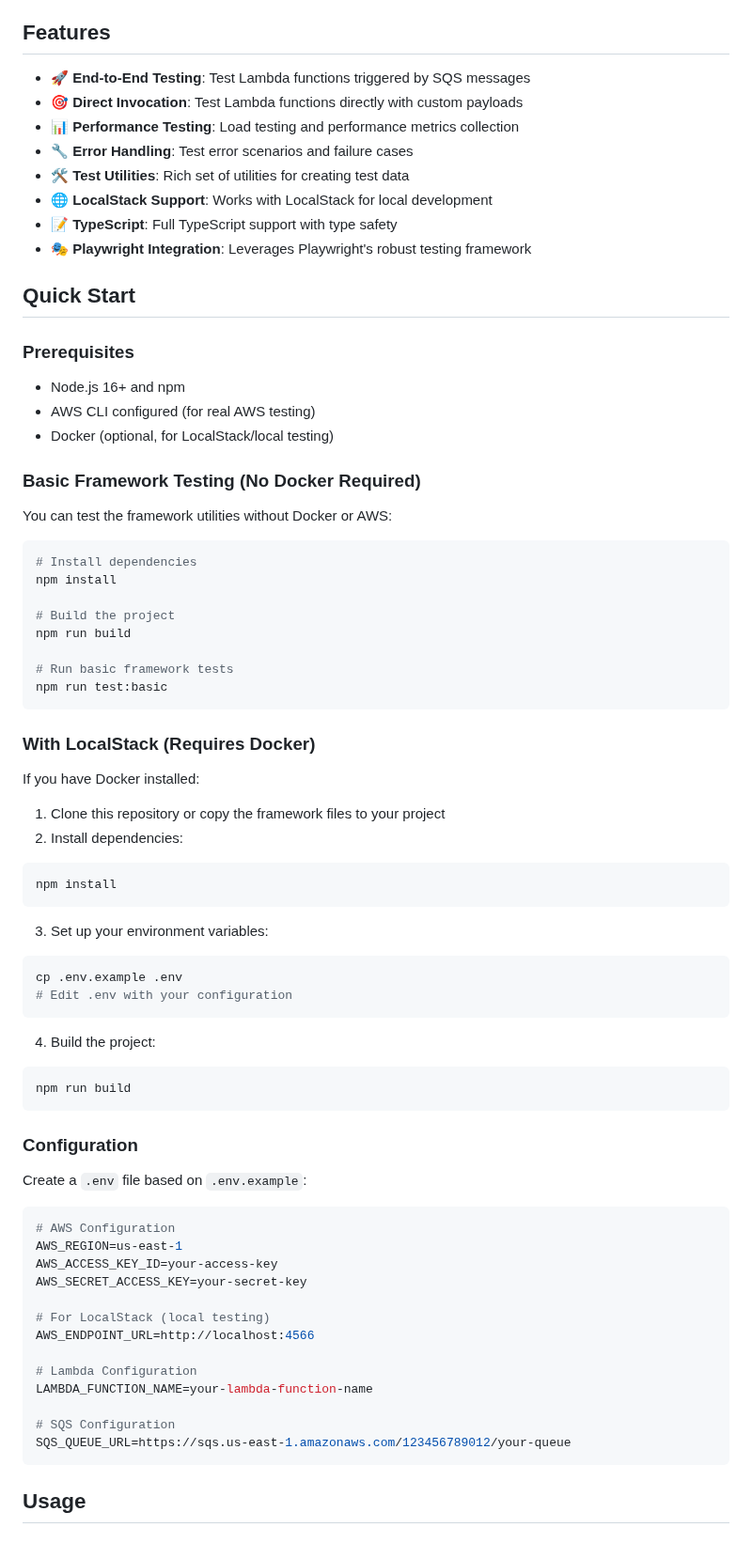
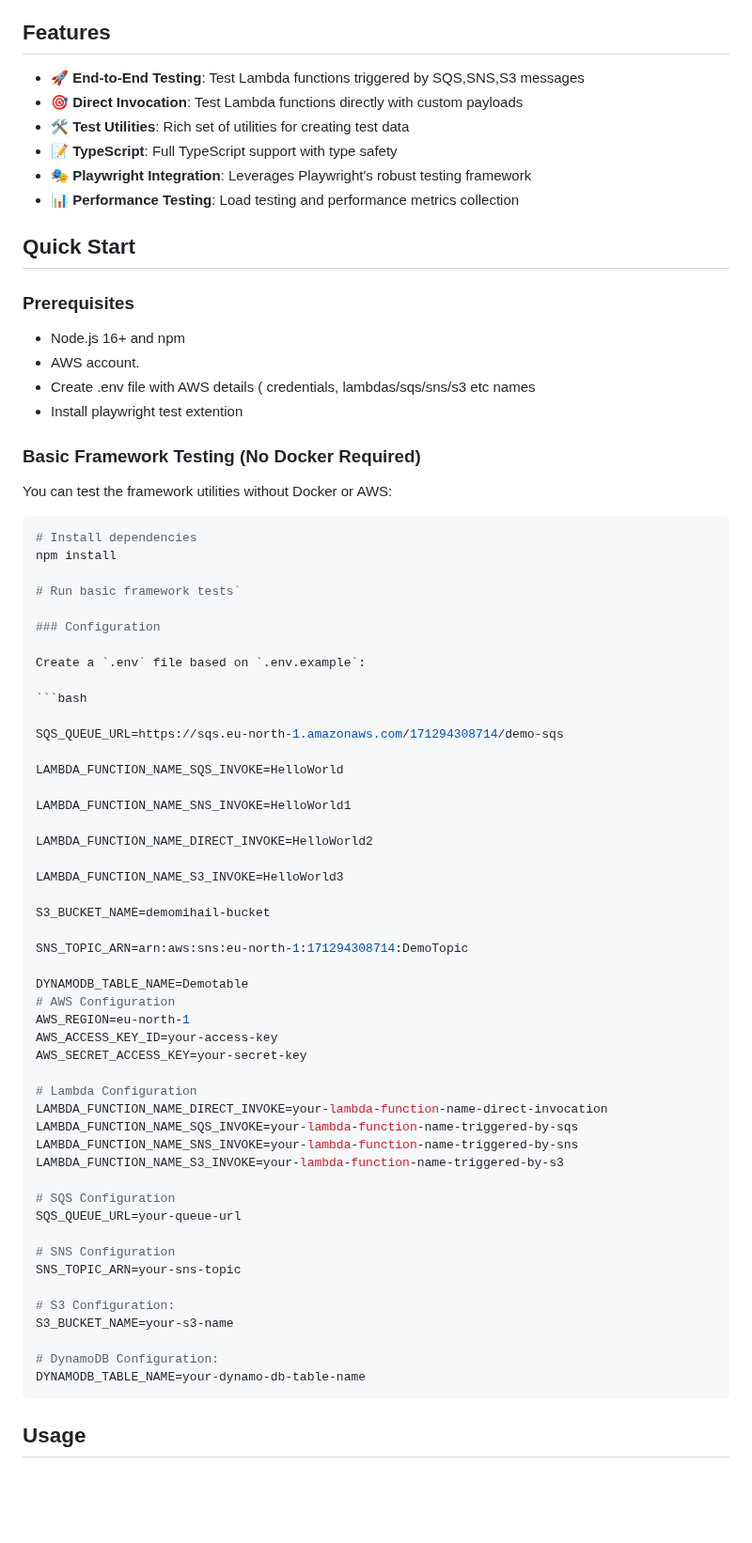
Before and after one commit to 031190/aws-playwright-ts, a Markdown page: README.md, the part around one of its changes. Shown at 94% size. GitHub-like rendering; blank space fills up the shorter version.

````diff
--- a/README.md
+++ b/README.md
@@ -4,22 +4,21 @@ A comprehensive testing framework for AWS Lambda functions triggered via SQS usi
 
 ## Features
 
-- 🚀 **End-to-End Testing**: Test Lambda functions triggered by SQS messages
+- 🚀 **End-to-End Testing**: Test Lambda functions triggered by SQS,SNS,S3 messages
 - 🎯 **Direct Invocation**: Test Lambda functions directly with custom payloads
-- 📊 **Performance Testing**: Load testing and performance metrics collection
-- 🔧 **Error Handling**: Test error scenarios and failure cases
 - 🛠️ **Test Utilities**: Rich set of utilities for creating test data
-- 🌐 **LocalStack Support**: Works with LocalStack for local development
 - 📝 **TypeScript**: Full TypeScript support with type safety
 - 🎭 **Playwright Integration**: Leverages Playwright's robust testing framework
+- 📊 **Performance Testing**: Load testing and performance metrics collection
 
 ## Quick Start
 
 ### Prerequisites
 
 - Node.js 16+ and npm
-- AWS CLI configured (for real AWS testing)
-- Docker (optional, for LocalStack/local testing)
+- AWS account.
+- Create .env file with AWS details ( credentials, lambdas/sqs/sns/s3 etc names
+- Install playwright test extention
 
 ### Basic Framework Testing (No Docker Required)
 
@@ -29,55 +28,51 @@ You can test the framework utilities without Docker or AWS:
 # Install dependencies
 npm install
 
-# Build the project
-npm run build
-
-# Run basic framework tests
-npm run test:basic
-```
-
-### With LocalStack (Requires Docker)
-
-If you have Docker installed:
-
-1. Clone this repository or copy the framework files to your project
-2. Install dependencies:
-
-```bash
-npm install
-```
-
-3. Set up your environment variables:
-
-```bash
-cp .env.example .env
-# Edit .env with your configuration
-```
-
-4. Build the project:
-
-```bash
-npm run build
-```
+# Run basic framework tests`
 
 ### Configuration
 
 Create a `.env` file based on `.env.example`:
 
 ```bash
+
+SQS_QUEUE_URL=https://sqs.eu-north-1.amazonaws.com/171294308714/demo-sqs
+
+LAMBDA_FUNCTION_NAME_SQS_INVOKE=HelloWorld
+
+LAMBDA_FUNCTION_NAME_SNS_INVOKE=HelloWorld1
+
+LAMBDA_FUNCTION_NAME_DIRECT_INVOKE=HelloWorld2
+
+LAMBDA_FUNCTION_NAME_S3_INVOKE=HelloWorld3
+
+S3_BUCKET_NAME=demomihail-bucket
+
+SNS_TOPIC_ARN=arn:aws:sns:eu-north-1:171294308714:DemoTopic
+
+DYNAMODB_TABLE_NAME=Demotable
 # AWS Configuration
-AWS_REGION=us-east-1
+AWS_REGION=eu-north-1
 AWS_ACCESS_KEY_ID=your-access-key
 AWS_SECRET_ACCESS_KEY=your-secret-key
 
-# For LocalStack (local testing)
-AWS_ENDPOINT_URL=http://localhost:4566
-
 # Lambda Configuration
-LAMBDA_FUNCTION_NAME=your-lambda-function-name
+LAMBDA_FUNCTION_NAME_DIRECT_INVOKE=your-lambda-function-name-direct-invocation
+LAMBDA_FUNCTION_NAME_SQS_INVOKE=your-lambda-function-name-triggered-by-sqs
+LAMBDA_FUNCTION_NAME_SNS_INVOKE=your-lambda-function-name-triggered-by-sns
+LAMBDA_FUNCTION_NAME_S3_INVOKE=your-lambda-function-name-triggered-by-s3
 
 # SQS Configuration
-SQS_QUEUE_URL=https://sqs.us-east-1.amazonaws.com/123456789012/your-queue
+SQS_QUEUE_URL=your-queue-url
+
+# SNS Configuration
+SNS_TOPIC_ARN=your-sns-topic
+
+# S3 Configuration:
+S3_BUCKET_NAME=your-s3-name
+
+# DynamoDB Configuration:
+DYNAMODB_TABLE_NAME=your-dynamo-db-table-name
 ```
 
 ## Usage
````
Also changed, not shown: other parts of README.md (+7 -155 lines).
